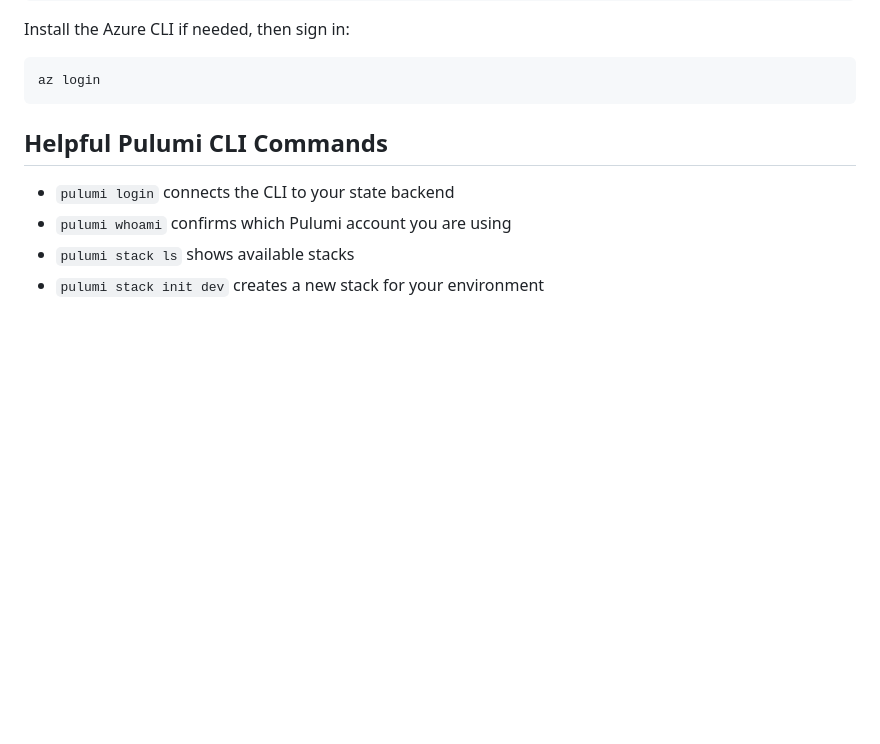
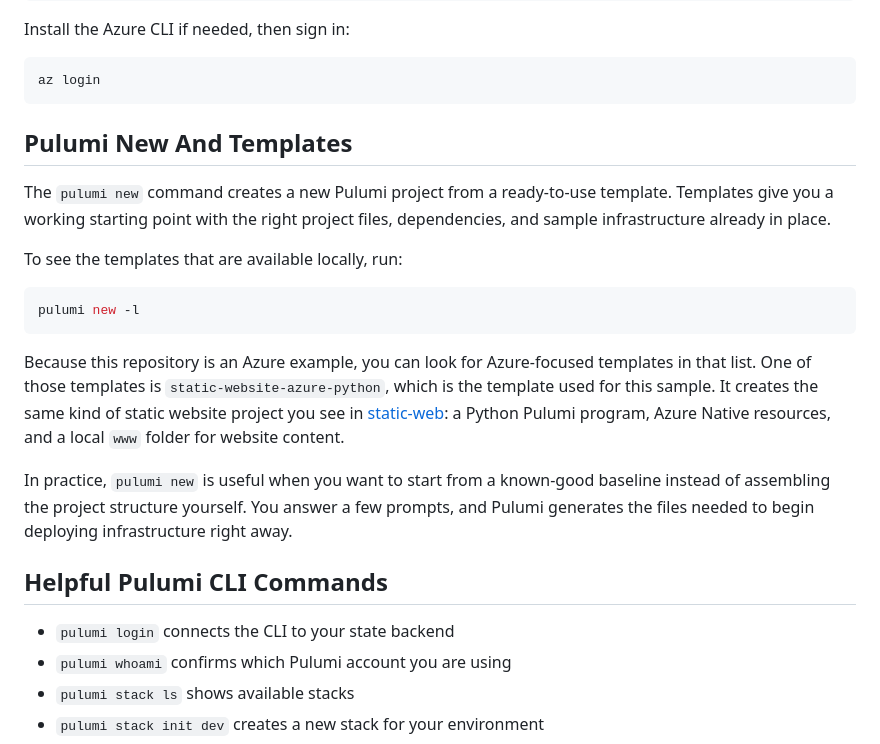
Before and after one commit to rmiravalles/getting-started-with-pulumi, a Markdown page: README.md, the part around the change. Drawn GitHub-style; blank space fills up the shorter version.

Commit message:
Add section on using Pulumi templates for project creation

````diff
--- a/README.md
+++ b/README.md
@@ -40,6 +40,20 @@ Install the Azure CLI if needed, then sign in:
 ```bash
 az login
 ```
+
+## Pulumi New And Templates
+
+The `pulumi new` command creates a new Pulumi project from a ready-to-use template. Templates give you a working starting point with the right project files, dependencies, and sample infrastructure already in place.
+
+To see the templates that are available locally, run:
+
+```bash
+pulumi new -l
+```
+
+Because this repository is an Azure example, you can look for Azure-focused templates in that list. One of those templates is `static-website-azure-python`, which is the template used for this sample. It creates the same kind of static website project you see in [static-web](static-web): a Python Pulumi program, Azure Native resources, and a local `www` folder for website content.
+
+In practice, `pulumi new` is useful when you want to start from a known-good baseline instead of assembling the project structure yourself. You answer a few prompts, and Pulumi generates the files needed to begin deploying infrastructure right away.
 
 ## Helpful Pulumi CLI Commands
 
````
